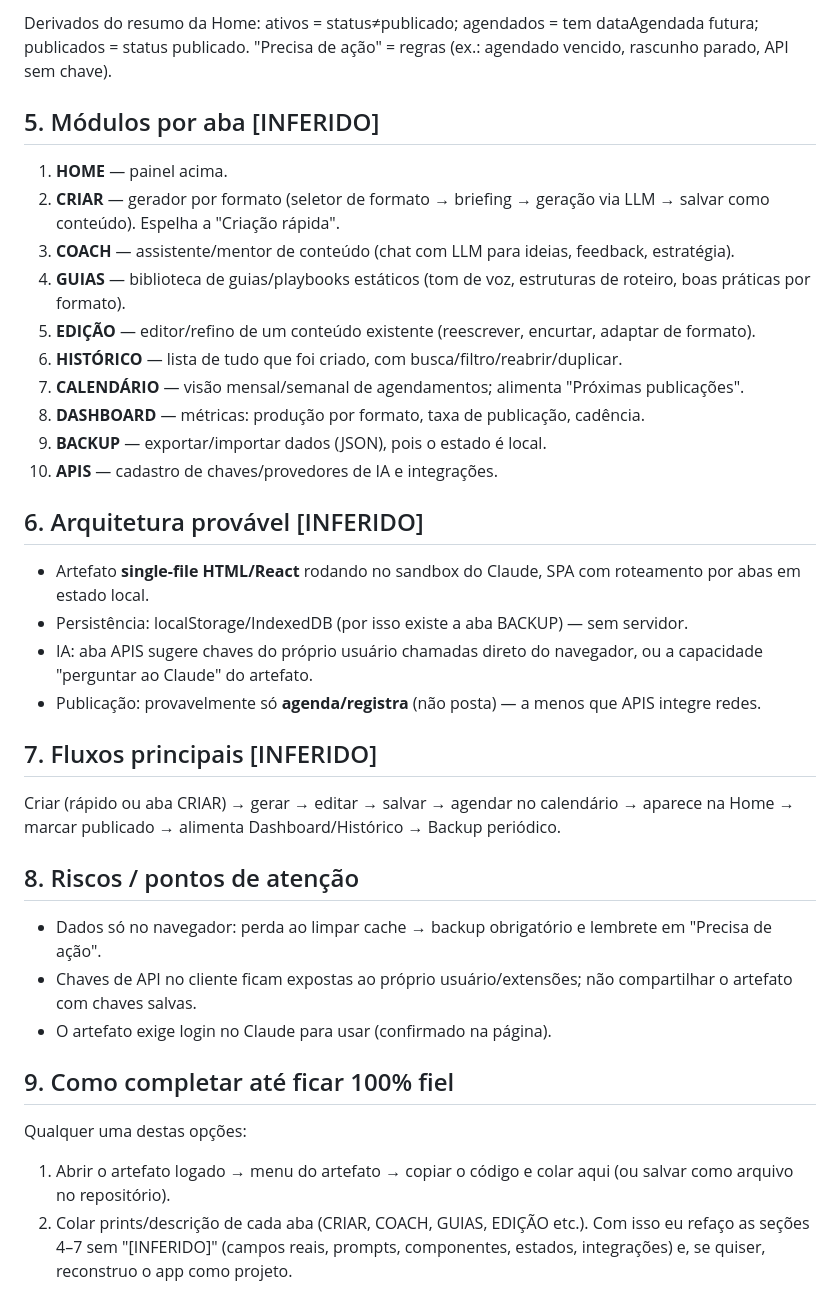
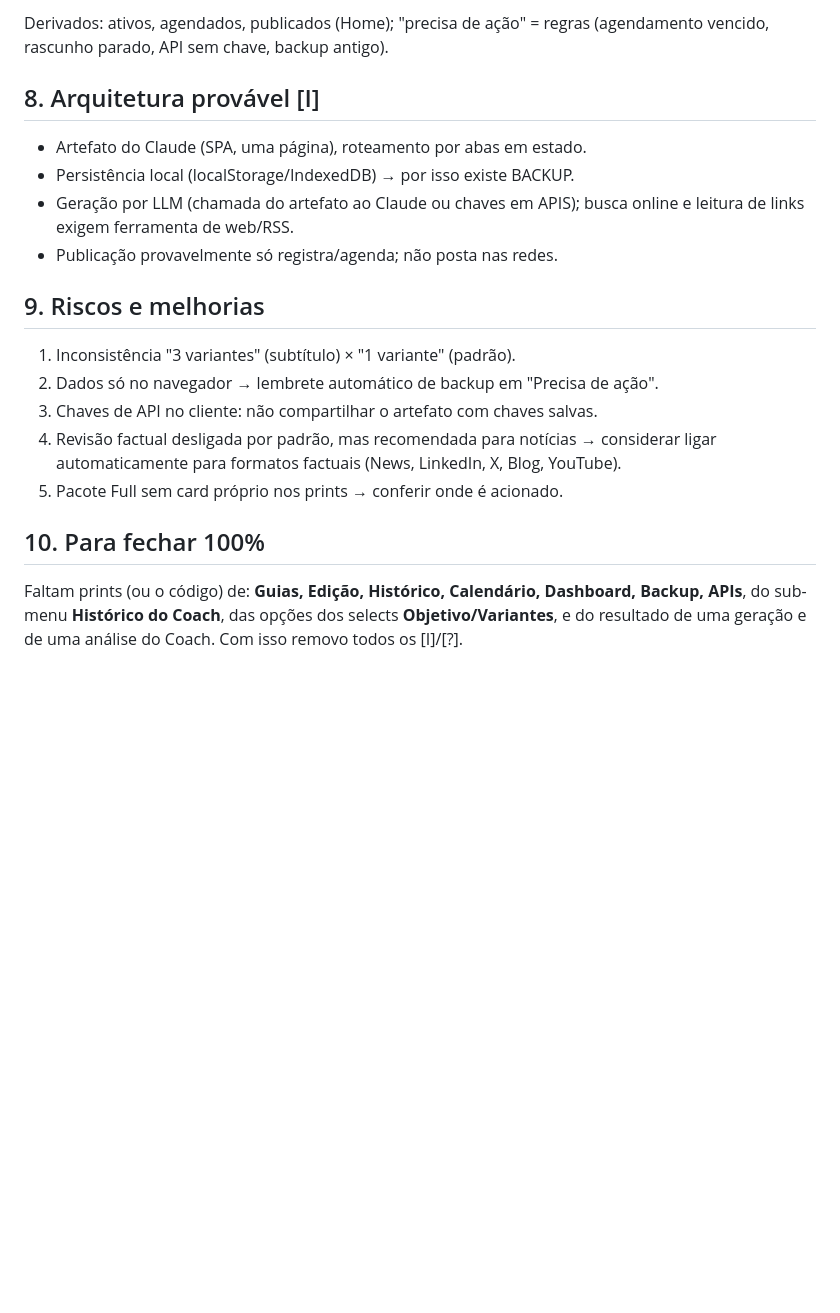
Before and after one commit to edsonluisdelima2-ai/Super-Maquina, a Markdown page: BLUEPRINT-segredos-da-ia-content-machine.md, the part around one of its changes. Drawn GitHub-style; blank space fills up the shorter version.

````diff
--- a/BLUEPRINT-segredos-da-ia-content-machine.md
+++ b/BLUEPRINT-segredos-da-ia-content-machine.md
@@ -35,34 +99,18 @@ Backup   { exportJSON, importJSON, dataUltimoBackup }
 ```
-Derivados do resumo da Home: ativos = status≠publicado; agendados = tem dataAgendada futura; publicados = status publicado. "Precisa de ação" = regras (ex.: agendado vencido, rascunho parado, API sem chave).
+Derivados: ativos, agendados, publicados (Home); "precisa de ação" = regras (agendamento vencido, rascunho parado, API sem chave, backup antigo).
 
-## 5. Módulos por aba [INFERIDO]
-1. **HOME** — painel acima.
-2. **CRIAR** — gerador por formato (seletor de formato → briefing → geração via LLM → salvar como conteúdo). Espelha a "Criação rápida".
-3. **COACH** — assistente/mentor de conteúdo (chat com LLM para ideias, feedback, estratégia).
-4. **GUIAS** — biblioteca de guias/playbooks estáticos (tom de voz, estruturas de roteiro, boas práticas por formato).
-5. **EDIÇÃO** — editor/refino de um conteúdo existente (reescrever, encurtar, adaptar de formato).
-6. **HISTÓRICO** — lista de tudo que foi criado, com busca/filtro/reabrir/duplicar.
-7. **CALENDÁRIO** — visão mensal/semanal de agendamentos; alimenta "Próximas publicações".
-8. **DASHBOARD** — métricas: produção por formato, taxa de publicação, cadência.
-9. **BACKUP** — exportar/importar dados (JSON), pois o estado é local.
-10. **APIS** — cadastro de chaves/provedores de IA e integrações.
+## 8. Arquitetura provável [I]
+- Artefato do Claude (SPA, uma página), roteamento por abas em estado.
+- Persistência local (localStorage/IndexedDB) → por isso existe BACKUP.
+- Geração por LLM (chamada do artefato ao Claude ou chaves em APIS); busca online e leitura de links exigem ferramenta de web/RSS.
+- Publicação provavelmente só registra/agenda; não posta nas redes.
 
-## 6. Arquitetura provável [INFERIDO]
-- Artefato **single-file HTML/React** rodando no sandbox do Claude, SPA com roteamento por abas em estado local.
-- Persistência: localStorage/IndexedDB (por isso existe a aba BACKUP) — sem servidor.
-- IA: aba APIS sugere chaves do próprio usuário chamadas direto do navegador, ou a capacidade "perguntar ao Claude" do artefato.
-- Publicação: provavelmente só **agenda/registra** (não posta) — a menos que APIS integre redes.
+## 9. Riscos e melhorias
+1. Inconsistência "3 variantes" (subtítulo) × "1 variante" (padrão).
+2. Dados só no navegador → lembrete automático de backup em "Precisa de ação".
+3. Chaves de API no cliente: não compartilhar o artefato com chaves salvas.
+4. Revisão factual desligada por padrão, mas recomendada para notícias → considerar ligar automaticamente para formatos factuais (News, LinkedIn, X, Blog, YouTube).
+5. Pacote Full sem card próprio nos prints → conferir onde é acionado.
 
-## 7. Fluxos principais [INFERIDO]
-Criar (rápido ou aba CRIAR) → gerar → editar → salvar → agendar no calendário → aparece na Home → marcar publicado → alimenta Dashboard/Histórico → Backup periódico.
-
-## 8. Riscos / pontos de atenção
-- Dados só no navegador: perda ao limpar cache → backup obrigatório e lembrete em "Precisa de ação".
-- Chaves de API no cliente ficam expostas ao próprio usuário/extensões; não compartilhar o artefato com chaves salvas.
-- O artefato exige login no Claude para usar (confirmado na página).
-
-## 9. Como completar até ficar 100% fiel
-Qualquer uma destas opções:
-1. Abrir o artefato logado → menu do artefato → copiar o código e colar aqui (ou salvar como arquivo no repositório).
-2. Colar prints/descrição de cada aba (CRIAR, COACH, GUIAS, EDIÇÃO etc.).
-Com isso eu refaço as seções 4–7 sem "[INFERIDO]" (campos reais, prompts, componentes, estados, integrações) e, se quiser, reconstruo o app como projeto.
+## 10. Para fechar 100%
+Faltam prints (ou o código) de: **Guias, Edição, Histórico, Calendário, Dashboard, Backup, APIs**, do sub-menu **Histórico do Coach**, das opções dos selects **Objetivo/Variantes**, e do resultado de uma geração e de uma análise do Coach. Com isso removo todos os [I]/[?].
````
Also changed, not shown: other parts of BLUEPRINT-segredos-da-ia-content-machine.md (+88 -24 lines).
